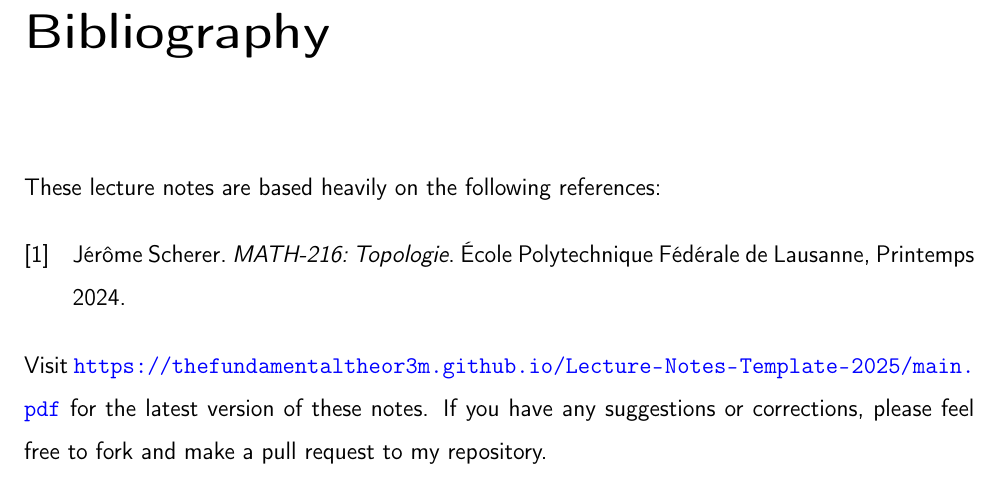
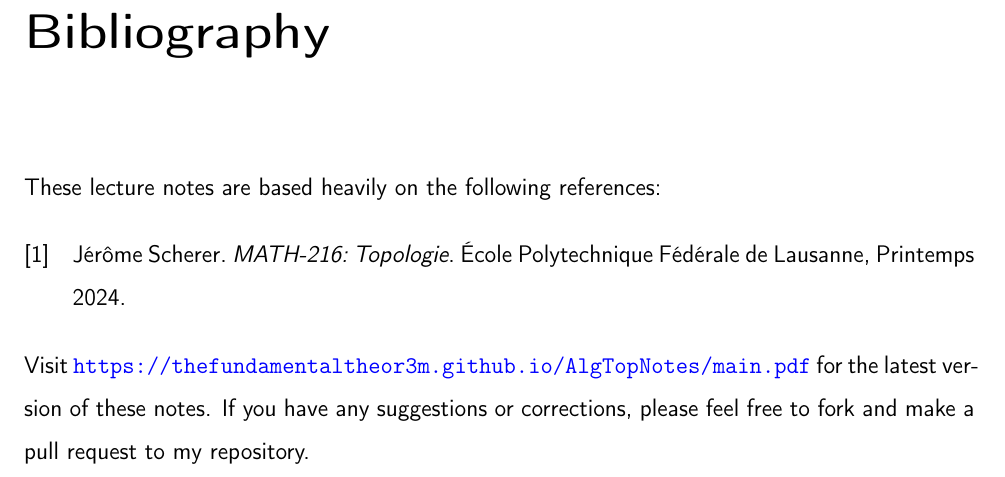
Before and after one commit to thefundamentaltheor3m/AlgTopNotes, a LaTeX book (main.tex): part of page 9 of 9, cut so that both start at the same text. Compiled offline with pdfLaTeX.

Commit message:
Fix link in references

```diff
--- a/main.tex
+++ b/main.tex
@@ -55,6 +55,6 @@
 \addcontentsline{toc}{chapter}{Bibliography}
 \thispagestyle{empty}
 
-Visit~\url{https://thefundamentaltheor3m.github.io/Lecture-Notes-Template-2025/main.pdf} for the latest version of these notes. If you have any suggestions or corrections, please feel free to fork and make a pull request to my repository.
+Visit~\url{https://thefundamentaltheor3m.github.io/AlgTopNotes/main.pdf} for the latest version of these notes. If you have any suggestions or corrections, please feel free to fork and make a pull request to my repository.
 
 \end{document}
```
